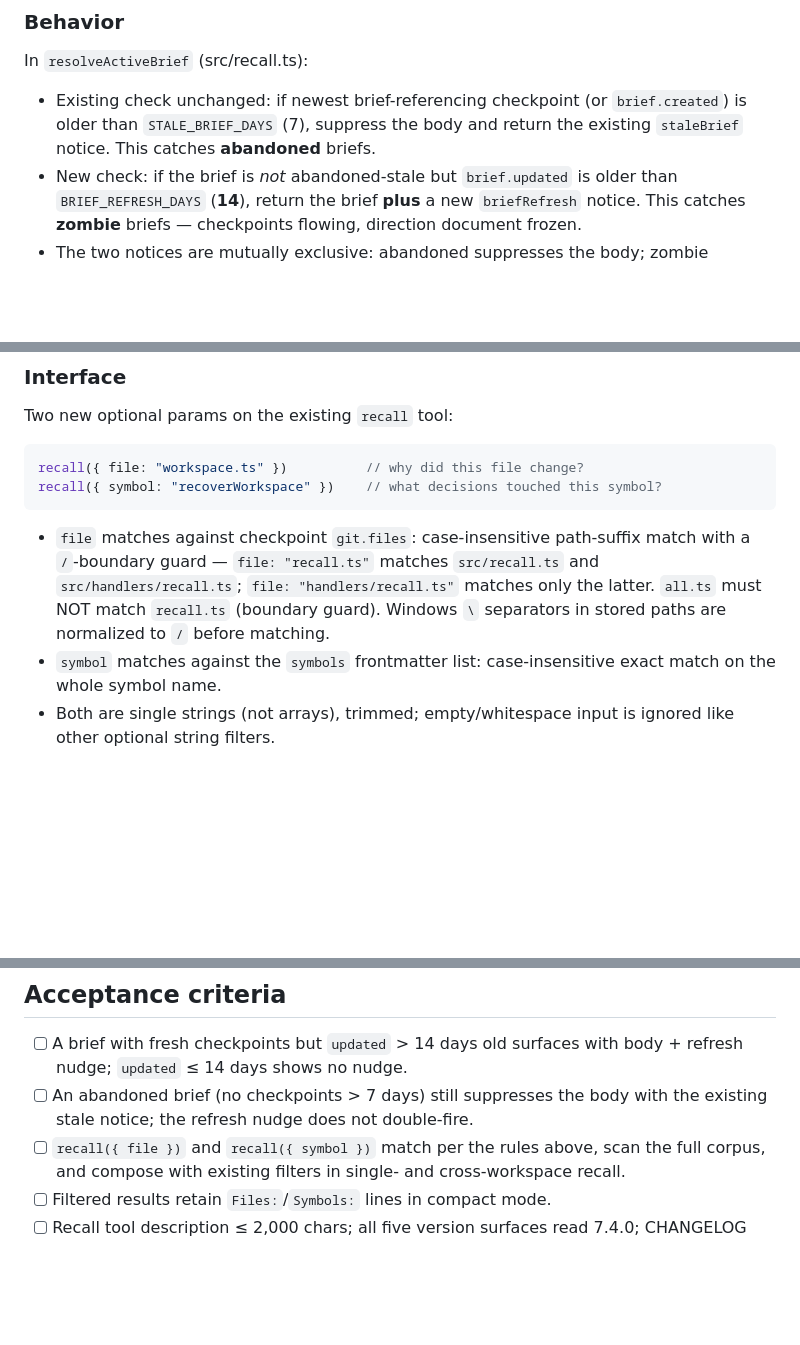
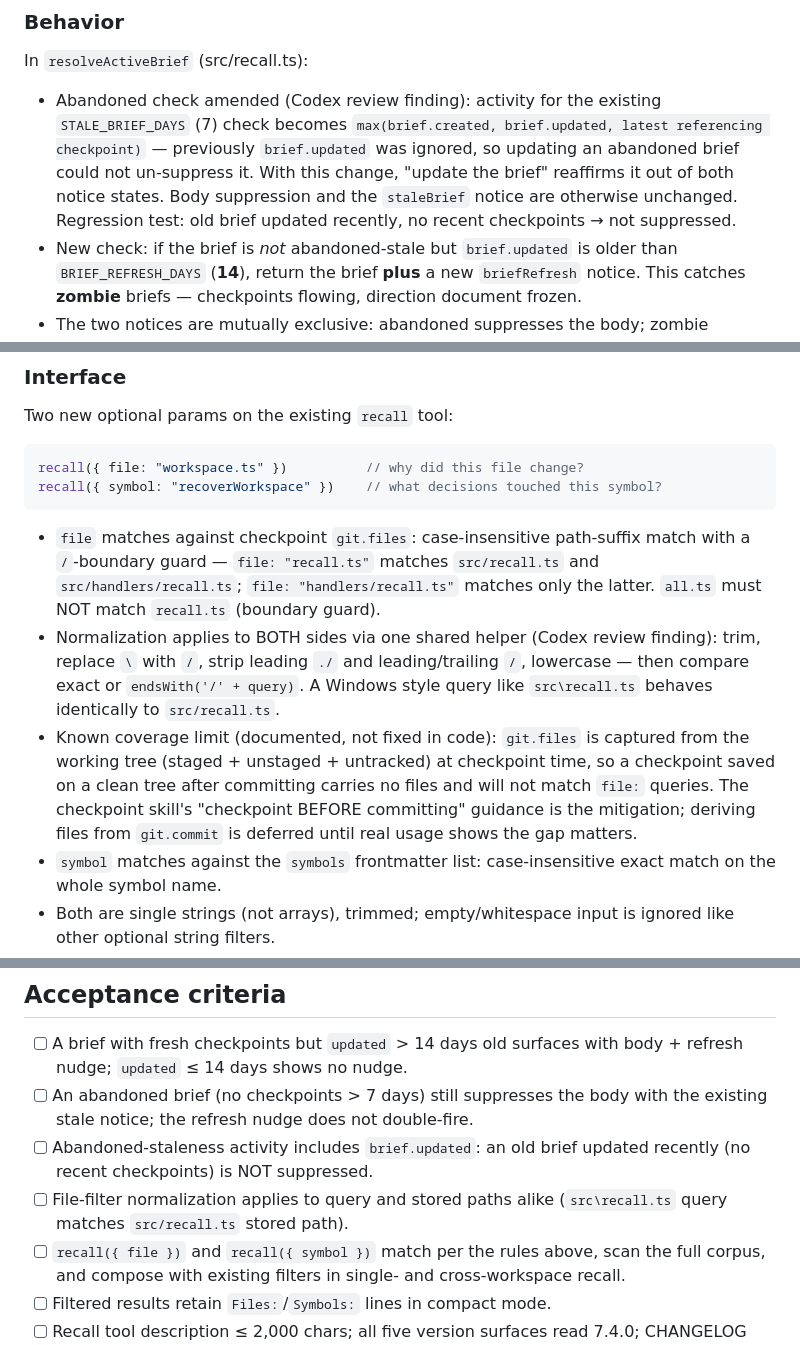
Before and after one commit to anortham/goldfish, a Markdown page: docs/plans/2026-07-03-v7.4-intent-blame-design.md, 3 parts joined by grey strips. Rendered like a GitHub page; blank space fills up the shorter version.

Commit message:
docs: fold Codex review findings into 7.4.0 design

```diff
--- a/docs/plans/2026-07-03-v7.4-intent-blame-design.md
+++ b/docs/plans/2026-07-03-v7.4-intent-blame-design.md
@@ -36,9 +36,13 @@ Two evidence-backed gaps, both observed in this repository:
 
 In `resolveActiveBrief` (src/recall.ts):
 
-- Existing check unchanged: if newest brief-referencing checkpoint (or
-  `brief.created`) is older than `STALE_BRIEF_DAYS` (7), suppress the body and
-  return the existing `staleBrief` notice. This catches **abandoned** briefs.
+- Abandoned check amended (Codex review finding): activity for the existing
+  `STALE_BRIEF_DAYS` (7) check becomes `max(brief.created, brief.updated,
+  latest referencing checkpoint)` — previously `brief.updated` was ignored, so
+  updating an abandoned brief could not un-suppress it. With this change,
+  "update the brief" reaffirms it out of both notice states. Body suppression
+  and the `staleBrief` notice are otherwise unchanged. Regression test: old
+  brief updated recently, no recent checkpoints → not suppressed.
 - New check: if the brief is *not* abandoned-stale but `brief.updated` is older
   than `BRIEF_REFRESH_DAYS` (**14**), return the brief **plus** a new
   `briefRefresh` notice. This catches **zombie** briefs — checkpoints flowing,
@@ -91,8 +95,17 @@ recall({ symbol: "recoverWorkspace" })    // what decisions touched this symbol?
 - `file` matches against checkpoint `git.files`: case-insensitive path-suffix
   match with a `/`-boundary guard — `file: "recall.ts"` matches `src/recall.ts`
   and `src/handlers/recall.ts`; `file: "handlers/recall.ts"` matches only the
-  latter. `all.ts` must NOT match `recall.ts` (boundary guard). Windows `\`
-  separators in stored paths are normalized to `/` before matching.
+  latter. `all.ts` must NOT match `recall.ts` (boundary guard).
+- Normalization applies to BOTH sides via one shared helper (Codex review
+  finding): trim, replace `\` with `/`, strip leading `./` and leading/trailing
+  `/`, lowercase — then compare exact or `endsWith('/' + query)`. A Windows
+  style query like `src\recall.ts` behaves identically to `src/recall.ts`.
+- Known coverage limit (documented, not fixed in code): `git.files` is captured
+  from the working tree (staged + unstaged + untracked) at checkpoint time, so
+  a checkpoint saved on a clean tree after committing carries no files and will
+  not match `file:` queries. The checkpoint skill's "checkpoint BEFORE
+  committing" guidance is the mitigation; deriving files from `git.commit` is
+  deferred until real usage shows the gap matters.
 - `symbol` matches against the `symbols` frontmatter list: case-insensitive
   exact match on the whole symbol name.
 - Both are single strings (not arrays), trimmed; empty/whitespace input is
@@ -151,6 +164,10 @@ corresponding filter is set.
       body + refresh nudge; `updated` ≤ 14 days shows no nudge.
 - [ ] An abandoned brief (no checkpoints > 7 days) still suppresses the body
       with the existing stale notice; the refresh nudge does not double-fire.
+- [ ] Abandoned-staleness activity includes `brief.updated`: an old brief
+      updated recently (no recent checkpoints) is NOT suppressed.
+- [ ] File-filter normalization applies to query and stored paths alike
+      (`src\recall.ts` query matches `src/recall.ts` stored path).
 - [ ] `recall({ file })` and `recall({ symbol })` match per the rules above,
       scan the full corpus, and compose with existing filters in single- and
       cross-workspace recall.
```
